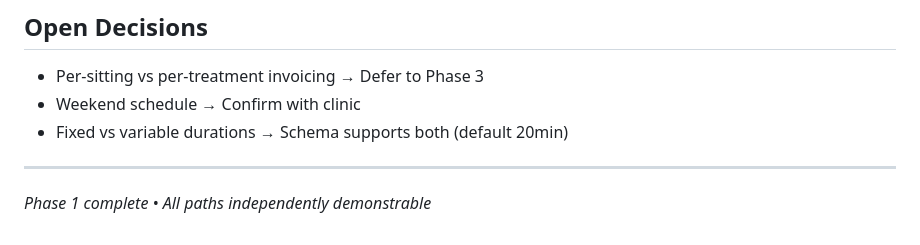
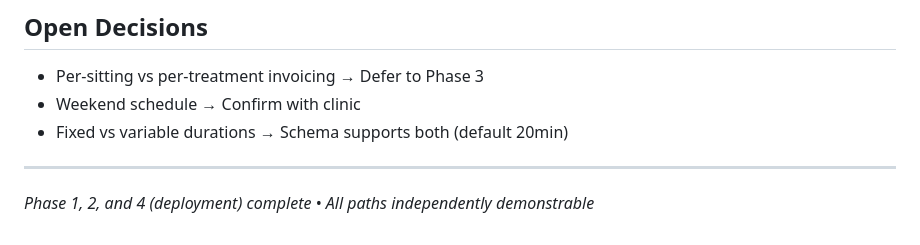
Before and after one commit to AdityaShankar1/AMS_Clinic, a Markdown page: README.md, the part around the change. GitHub-like rendering.

```diff
--- a/README.md
+++ b/README.md
@@ -107,4 +107,4 @@ app/
 
 ---
 
-*Phase 1 complete • All paths independently demonstrable*
+*Phase 1, 2, and 4 (deployment) complete • All paths independently demonstrable*
```
